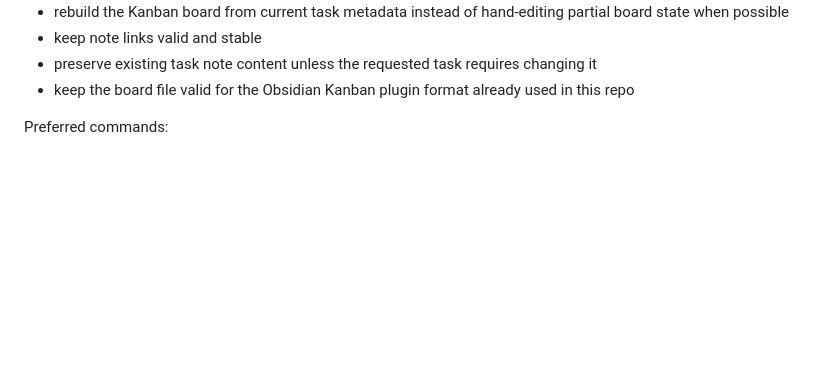
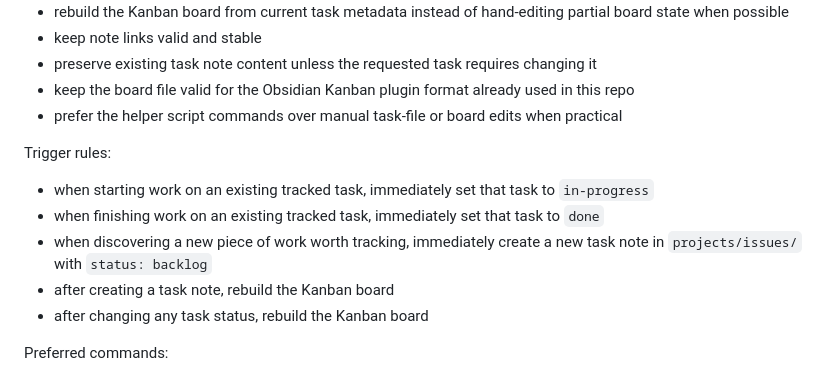
Before and after one commit to PaweLuszynski/regression, a Markdown page: AGENTS.md, the part around the change. GitHub-like rendering; blank space fills up the shorter version.

Commit message:
added stuff to agents.md

```diff
--- a/AGENTS.md
+++ b/AGENTS.md
@@ -174,6 +174,15 @@ Agents must:
 - keep note links valid and stable
 - preserve existing task note content unless the requested task requires changing it
 - keep the board file valid for the Obsidian Kanban plugin format already used in this repo
+- prefer the helper script commands over manual task-file or board edits when practical
+
+Trigger rules:
+
+- when starting work on an existing tracked task, immediately set that task to `in-progress`
+- when finishing work on an existing tracked task, immediately set that task to `done`
+- when discovering a new piece of work worth tracking, immediately create a new task note in `projects/issues/` with `status: backlog`
+- after creating a task note, rebuild the Kanban board
+- after changing any task status, rebuild the Kanban board
 
 Preferred commands:
 
```
